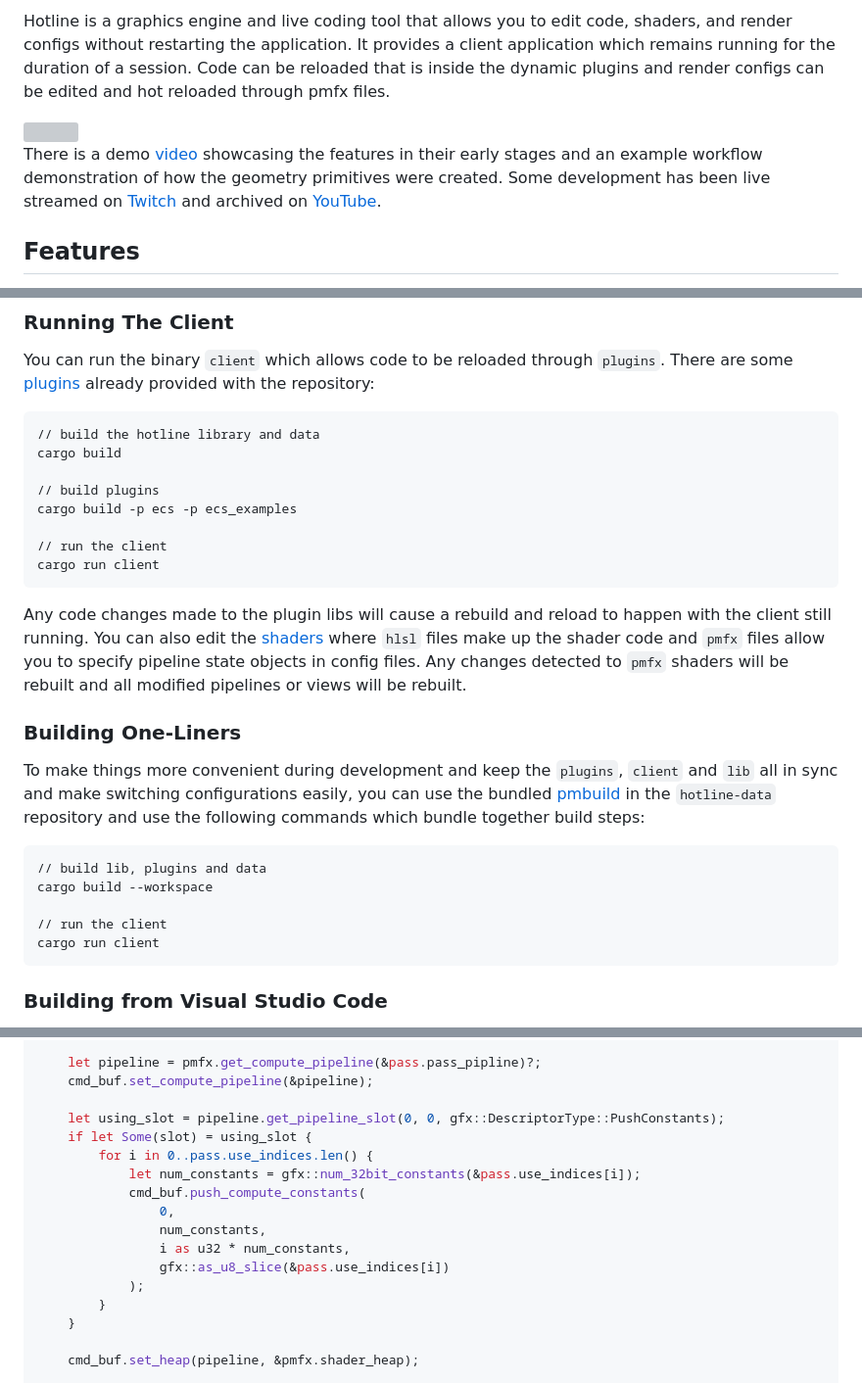
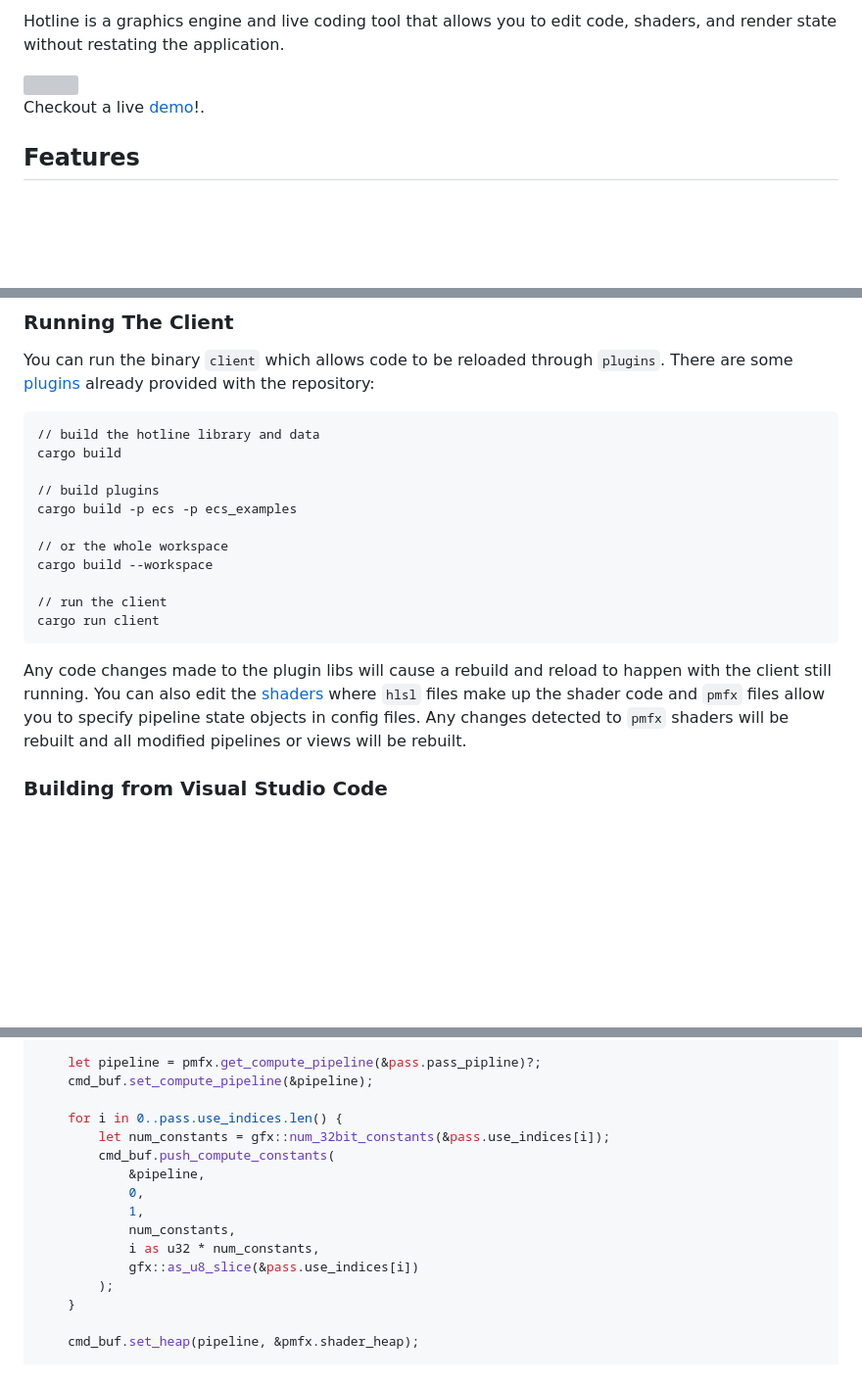
Before and after one commit to polymonster/hotline, a Markdown page: readme.md, 3 parts joined by grey strips. Shown at 98% size. GitHub-like rendering; blank space fills up the shorter version; grey boxes are pictures that could not be loaded.

Commit message:
- update readme

````diff
--- a/readme.md
+++ b/readme.md
@@ -8,9 +7,9 @@
 
-Hotline is a graphics engine and live coding tool that allows you to edit code, shaders, and render configs without restarting the application. It provides a client application which remains running for the duration of a session. Code can be reloaded that is inside the dynamic plugins and render configs can be edited and hot reloaded through pmfx files.
+Hotline is a graphics engine and live coding tool that allows you to edit code, shaders, and render state without restating the application.
 
 <img src="https://raw.githubusercontent.com/polymonster/polymonster.github.io/master/images/hotline/geom3.gif" width="100%"/>
 
-There is a demo [video](https://www.youtube.com/watch?v=jkD78gXfIe0&) showcasing the features in their early stages and an example workflow demonstration of how the geometry primitives were created. Some development has been live streamed on [Twitch](https://www.twitch.tv/polymonstr) and archived on [YouTube](https://www.youtube.com/channel/UCQRmui5w4Urz-h4P9CL7rmA).
+Checkout a live [demo](https://www.youtube.com/watch?v=8a_qcqmpZlg)!.
 
 ## Features
 
@@ -60,23 +59,14 @@ cargo build
 // build plugins
 cargo build -p ecs -p ecs_examples
 
+// or the whole workspace
+cargo build --workspace
+
 // run the client
 cargo run client
 ```
 
 Any code changes made to the plugin libs will cause a rebuild and reload to happen with the client still running. You can also edit the [shaders](https://github.com/polymonster/hotline/tree/master/src/shaders) where `hlsl` files make up the shader code and `pmfx` files allow you to specify pipeline state objects in config files. Any changes detected to `pmfx` shaders will be rebuilt and all modified pipelines or views will be rebuilt.
-
-### Building One-Liners
-
-To make things more convenient during development and keep the `plugins`, `client` and `lib` all in sync and make switching configurations easily, you can use the bundled [pmbuild](https://github.com/polymonster/pmbuild) in the `hotline-data` repository and use the following commands which bundle together build steps:
-
-```text
-// build lib, plugins and data
-cargo build --workspace
-
-// run the client
-cargo run client
-```
 
 ### Building from Visual Studio Code
 
@@ -279,17 +269,16 @@ pub fn dispatch_compute(
     let pipeline = pmfx.get_compute_pipeline(&pass.pass_pipline)?;
     cmd_buf.set_compute_pipeline(&pipeline);
 
-    let using_slot = pipeline.get_pipeline_slot(0, 0, gfx::DescriptorType::PushConstants);
-    if let Some(slot) = using_slot {
-        for i in 0..pass.use_indices.len() {
-            let num_constants = gfx::num_32bit_constants(&pass.use_indices[i]);
-            cmd_buf.push_compute_constants(
-                0,
-                num_constants,
-                i as u32 * num_constants,
-                gfx::as_u8_slice(&pass.use_indices[i])
-            );
-        }
+    for i in 0..pass.use_indices.len() {
+        let num_constants = gfx::num_32bit_constants(&pass.use_indices[i]);
+        cmd_buf.push_compute_constants(
+            &pipeline,
+            0,
+            1,
+            num_constants,
+            i as u32 * num_constants,
+            gfx::as_u8_slice(&pass.use_indices[i])
+        );
     }
 
     cmd_buf.set_heap(pipeline, &pmfx.shader_heap);
````
Also changed, not shown: other parts of readme.md (+2 -3 lines).
